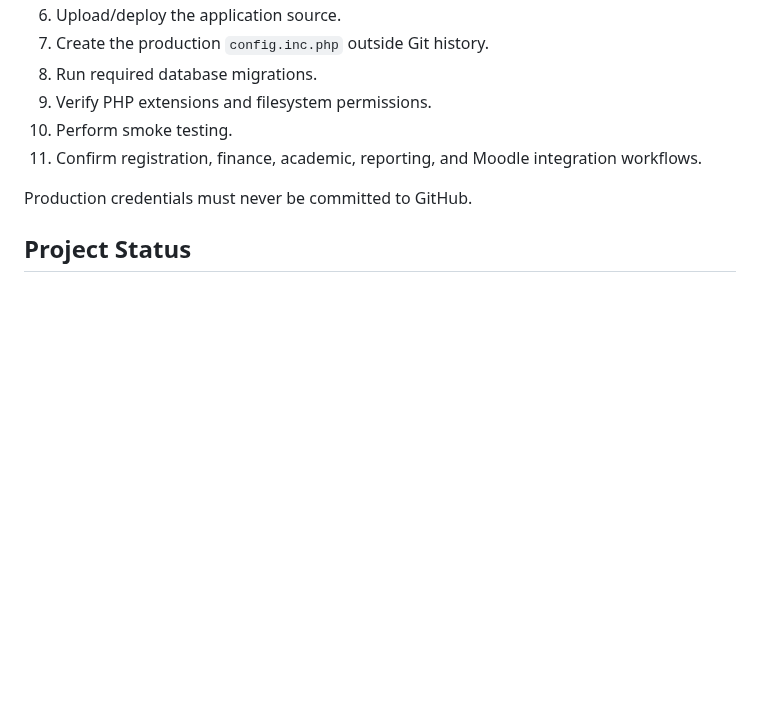
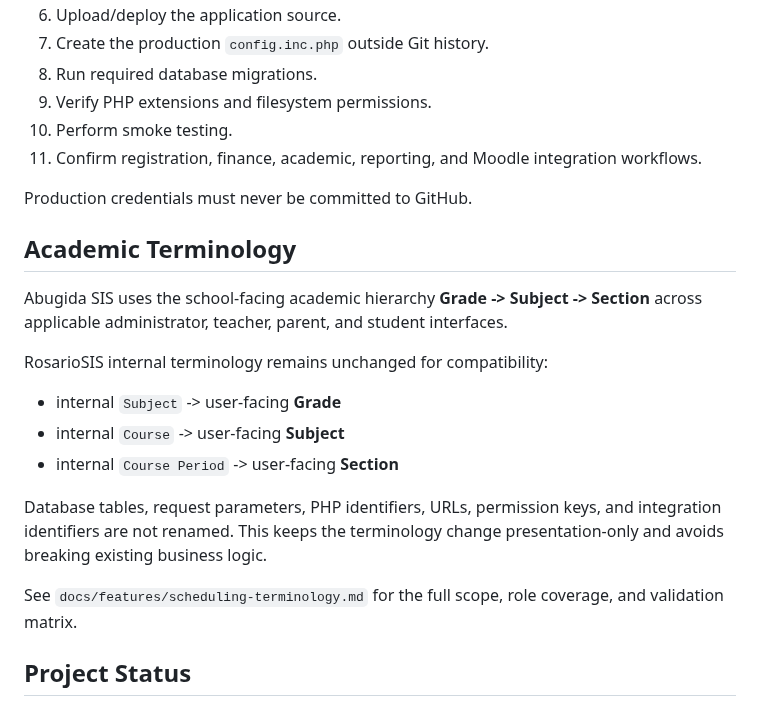
Before and after one commit to Robel43/abugida-sis, a Markdown page: README.md, the part around the change. Drawn GitHub-style; blank space fills up the shorter version.

Commit message:
Document system-wide academic terminology

```diff
--- a/README.md
+++ b/README.md
@@ -627,6 +627,20 @@ Typical deployment sequence:
 
 Production credentials must never be committed to GitHub.
 
+## Academic Terminology
+
+Abugida SIS uses the school-facing academic hierarchy **Grade -> Subject -> Section** across applicable administrator, teacher, parent, and student interfaces.
+
+RosarioSIS internal terminology remains unchanged for compatibility:
+
+- internal `Subject` -> user-facing **Grade**
+- internal `Course` -> user-facing **Subject**
+- internal `Course Period` -> user-facing **Section**
+
+Database tables, request parameters, PHP identifiers, URLs, permission keys, and integration identifiers are not renamed. This keeps the terminology change presentation-only and avoids breaking existing business logic.
+
+See `docs/features/scheduling-terminology.md` for the full scope, role coverage, and validation matrix.
+
 ## Project Status
 
 As of 13 October 2026, `Stable/sis` is the validated baseline. A full synthetic
```
